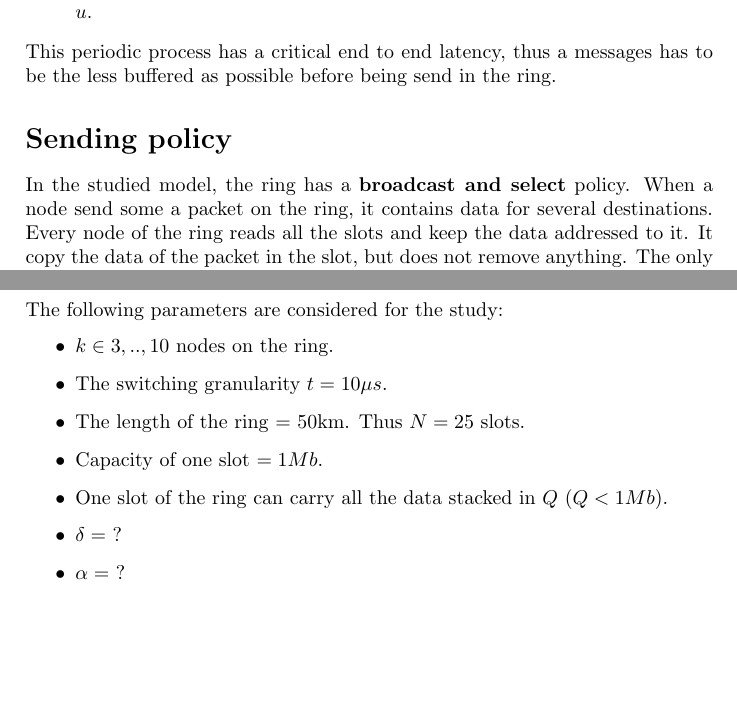
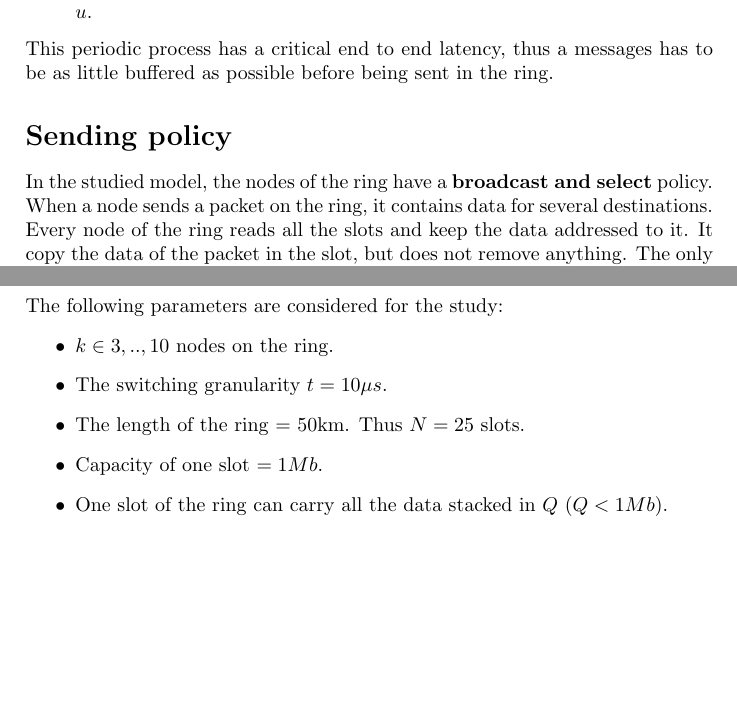
Before and after one commit to Mael-Guiraud/Ngreen, a LaTeX document (modeleanneau/model.tex): two parts of pages 1 and 2 of 2 before the commit and two parts of pages 1 and 3 of 3 after it, joined at a grey line, cut so that both start at the same text, the shorter picture padded with empty space. Compiled offline with pdfLaTeX.

Commit message:
avant merge

```diff
--- a/modeleanneau/model.tex
+++ b/modeleanneau/model.tex
@@ -34,15 +34,16 @@ We define a set $\cal C$ of couple of vertices $(u,v) \in V$. Between each coupl
  \item Those data are transferred to $v$ through the ring .
  \item After a computation time of the message, the node $v$ sends an answer to $u$.
 \end{enumerate}
- This periodic process has a critical end to end latency, thus a messages has to be the less buffered as possible before being send in the ring.
+ This periodic process has a critical end to end latency, thus a messages has to be as little buffered as possible before being sent in the ring.
 
 \section*{Sending policy}
-In the studied model, the ring has a {\bf broadcast and select} policy.
-When a node send some a packet on the ring, it contains data for several destinations. Every node of the ring reads all the slots and keep the data addressed to it. It copy the data of the packet in the slot, but does not remove anything. The only node that can free a slot is the one which sent a packet in it.
+In the studied model, the nodes of the ring have a {\bf broadcast and select} policy.
+When a node sends a packet on the ring, it contains data for several destinations. Every node of the ring reads all the slots and keep the data addressed to it. It copy the data of the packet in the slot, but does not remove anything. The only node that can free a slot is the one which send a packet in it.
 
-/%when a node sends some data in a slot, this slot is {\em taken} by this node for an entire ride of the ring. This means that every nodes of the ring can collect the information addressed to it, but it does not delete the data in the slot. The slot is fully cleared by the node that sent it, when it came back after a ride of the ring.
+%when a node sends some data in a slot, this slot is {\em taken} by this node for an entire ride of the ring. This means that every nodes of the ring can collect the information addressed to it, but it does not delete the data in the slot. The slot is fully cleared by the node that sent it, when it came back after a ride of the ring.
 
-Thus, a node has to wait for a free slot before sending some data in the ring. To avoid overloading the ring, a node sends some data only if some criteria  are satisfied.
+
+Thus, a node has to wait for a free slot before sending a packet in the ring. To avoid overloading the ring, a node sends a packet only if some criteria  are satisfied.
 We define by $Q$ the capacity of the buffer of a node, $\alpha$ the {\em minimum load} of the buffer, $0 \leq  \alpha \leq 1$, and $\delta$ the {\em maximum delay}.
 
-The node sends some data in a slot if:
+The node sends a packet in a slot if:
@@ -81,8 +93,7 @@ The following parameters are considered for the study:
  \item The length of the ring = 50km. Thus $N = 25$ slots.
  \item Capacity of one slot $= 1Mb$.
  \item One slot of the ring can carry all the data stacked in $Q$ ($Q < 1Mb$).
- \item $\delta =$ ?
- \item $\alpha =$ ?
+
 \end{itemize}
 
 
```
Also changed, not shown: modeleanneau/insertion.svg, modeleanneau/model.tex (13 more changed lines).
